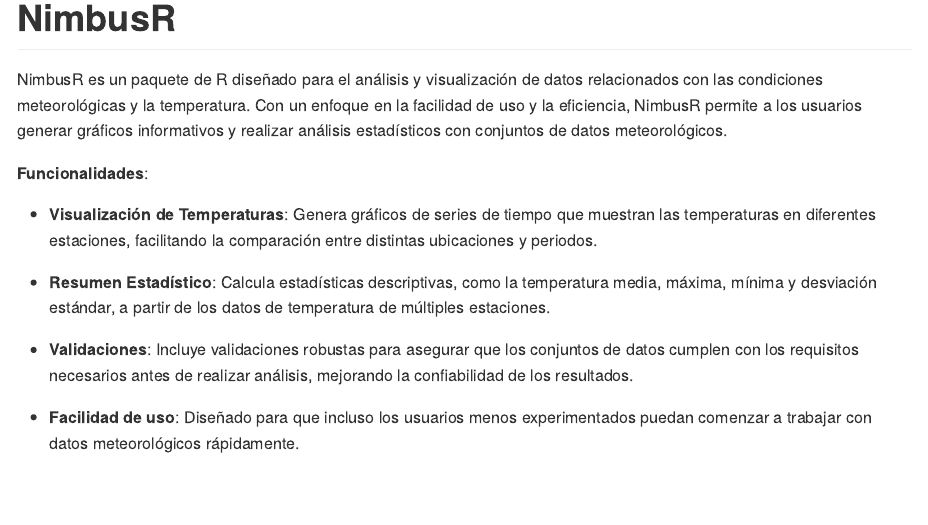
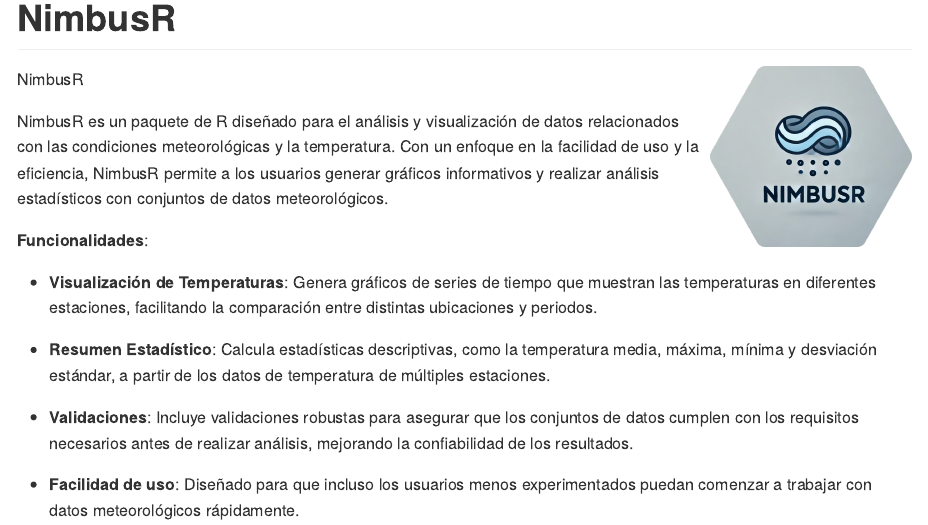
Before and after one commit to JuanMLeoni/NimbusR, an R Markdown document (README.Rmd): the page in a window 1100 px wide, from its top. The pictures show the output file README.md that the author committed with the source, drawn offline in the style of GitHub; badge pictures from the web are left out.

Commit message:
README Completo

```diff
--- a/README.Rmd
+++ b/README.Rmd
@@ -15,9 +15,12 @@ knitr::opts_chunk$set(
 
 # NimbusR
 
+NimbusR <a href="NimbusR"><img src="imagenes/Logo2.png" alt="NimbusR" align="right" style="float: right; margin-left: 10px;" width="200"/></a>
+
 <!-- badges: start -->
 
 [![R-CMD-check](https://github.com/JuanMLeoni/NimbusR/actions/workflows/R-CMD-check.yaml/badge.svg)](https://github.com/JuanMLeoni/NimbusR/actions/workflows/R-CMD-check.yaml) [![Codecov test coverage](https://codecov.io/gh/JuanMLeoni/NimbusR/graph/badge.svg)](https://app.codecov.io/gh/JuanMLeoni/NimbusR) [![Lifecycle: experimental](https://img.shields.io/badge/lifecycle-experimental-orange.svg)](https://lifecycle.r-lib.org/articles/stages.html#experimental)
+
 
 <!-- badges: end -->
 
```
Also changed, not shown: README.md, imagenes/Logo1.png (added), imagenes/Logo2.png (added).
